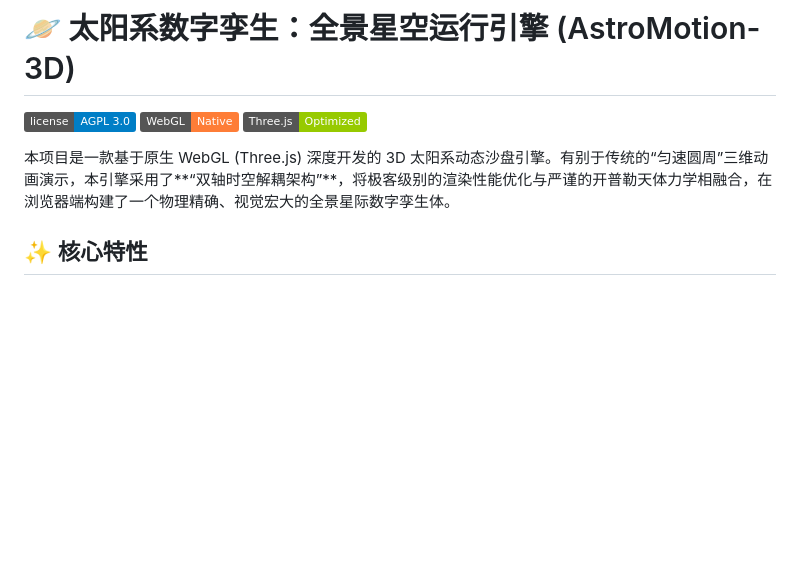
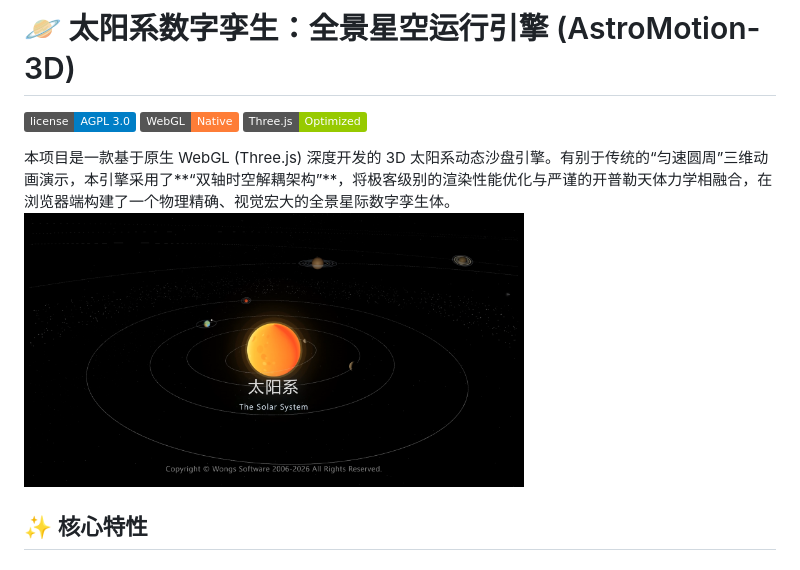
Before and after one commit to aiwongs/aiwongs-the-solar-system, a Markdown page: README.md, the part around the change. GitHub-like rendering; badges without logos; blank space fills up the shorter version.

```diff
--- a/README.md
+++ b/README.md
@@ -5,7 +5,7 @@
 ![Three.js](https://img.shields.io/badge/Three.js-Optimized-green.svg)
 
 本项目是一款基于原生 WebGL (Three.js) 深度开发的 3D 太阳系动态沙盘引擎。有别于传统的“匀速圆周”三维动画演示，本引擎采用了**“双轴时空解耦架构”**，将极客级别的渲染性能优化与严谨的开普勒天体力学相融合，在浏览器端构建了一个物理精确、视觉宏大的全景星际数字孪生体。
-
+<img src="preview.png" alt="程序运行截图1" width="500"/>
 ## ✨ 核心特性
 
 ### 🔭 纯正的天体力学内核
```
